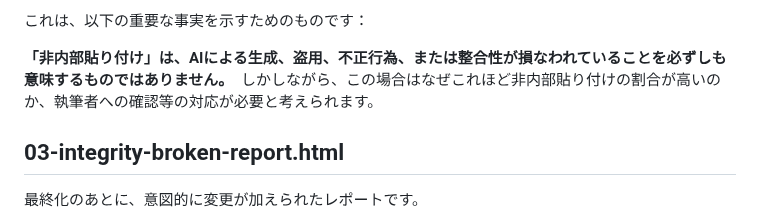
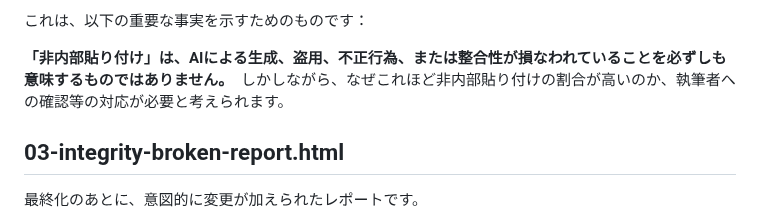
Before and after one commit to HKJPN/MD-WORKS-PROVENANCE, a Markdown page: samples/README.md, the part around the change. GitHub-like rendering.

Commit message:
Update README to clarify 'non-internal pasting' statement
Clarified the explanation regarding 'non-internal pasting' and its implications.

```diff
--- a/samples/README.md
+++ b/samples/README.md
@@ -91,7 +91,7 @@ This file is provided only to demonstrate tamper detection. Integrity Broken doe
 
 これは、以下の重要な事実を示すためのものです：
 
-**「非内部貼り付け」は、AIによる生成、盗用、不正行為、または整合性が損なわれていることを必ずしも意味するものではありません。**　しかしながら、この場合はなぜこれほど非内部貼り付けの割合が高いのか、執筆者への確認等の対応が必要と考えられます。
+**「非内部貼り付け」は、AIによる生成、盗用、不正行為、または整合性が損なわれていることを必ずしも意味するものではありません。**　しかしながら、なぜこれほど非内部貼り付けの割合が高いのか、執筆者への確認等の対応が必要と考えられます。
 
 ## 03-integrity-broken-report.html
 
```
